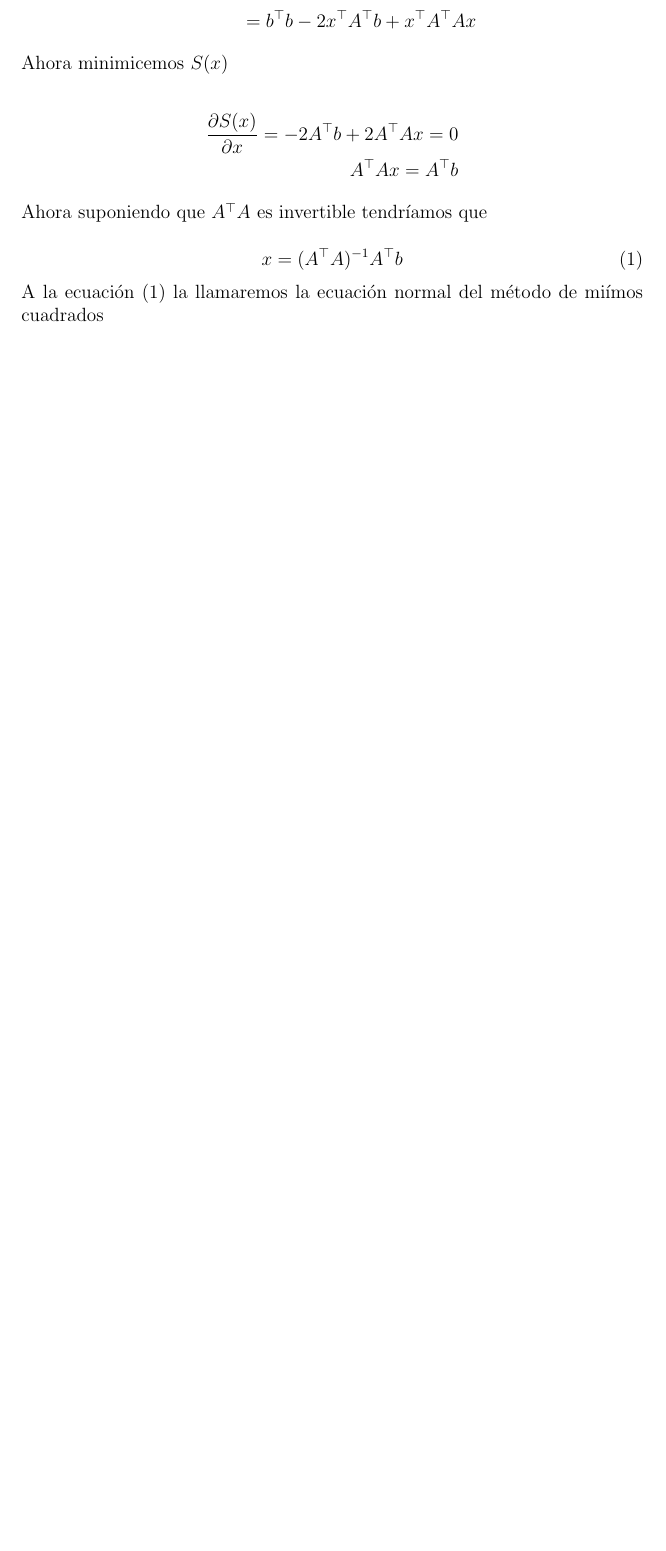
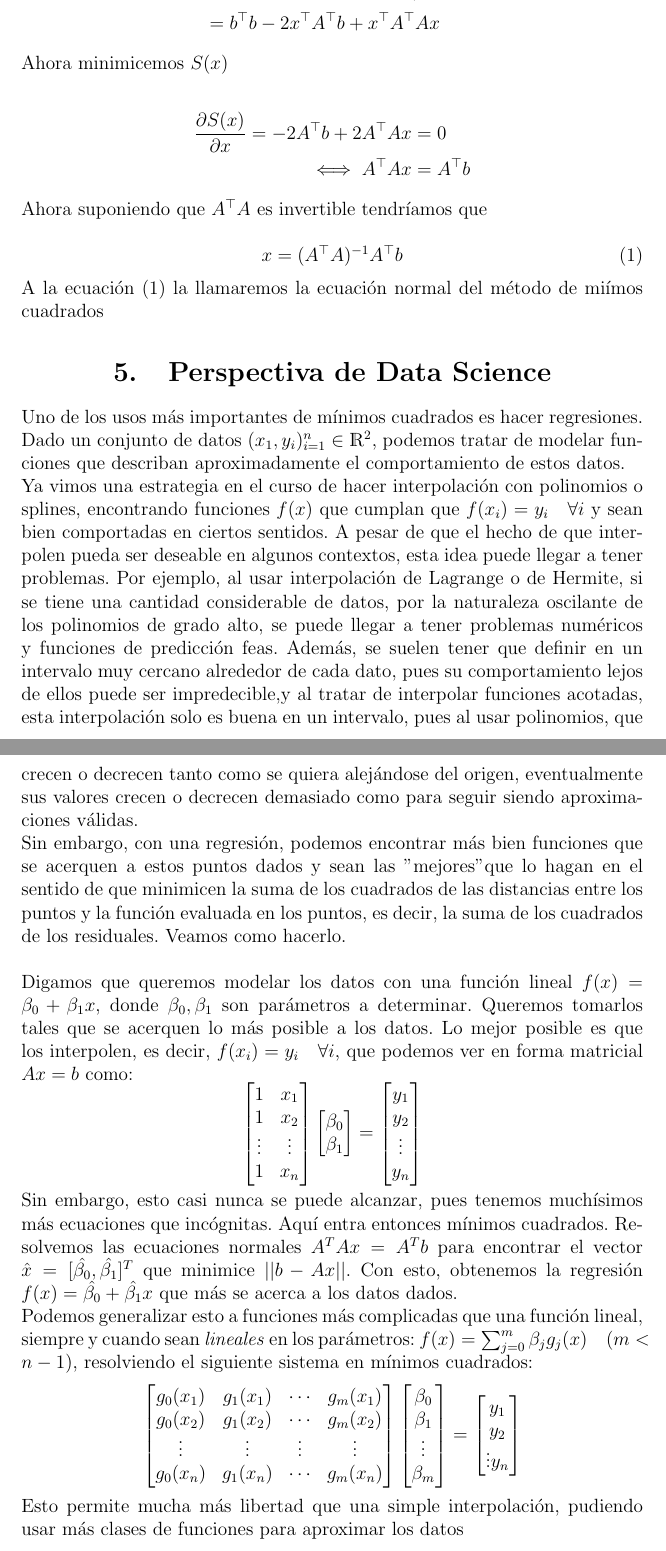
Before and after one commit to unalmedmathnum/Carvajal-Gallego-Quintero-TAREA2, a LaTeX document (Teoría minimos cuadrados/shara.tex): part of page 6 of 6 before the commit and two parts of pages 6 and 7 of 8 after it, the two joined at a grey line, cut so that both start at the same text, the shorter picture padded with empty space. Compiled offline with LaTeX, dvips and Ghostscript.

Commit message:
Perspectiva data science en teoria

```diff
--- a/Teoría minimos cuadrados/shara.tex
+++ b/Teoría minimos cuadrados/shara.tex
@@ -5,6 +5,7 @@
 \usepackage[spanish,activeacute]{babel}
 \usepackage[utf8]{inputenc}
 \usepackage{enumerate}
+\usepackage{ dsfont }
 \usepackage{graphicx}
 \usepackage{listings}
 \usepackage{hyperref}
@@ -125,16 +127,16 @@ As\'i tendr\'iamos que $\overline{b}=Ax$, por definici\'on tendr\'iamos que $r=b
 
  \begin{align*}
-     S(x)=\langle r,r\rangle\\
-     =(b-\overline{b})alaT(b-\overline{b})\\
-     =(b-Ax)alaT(b-Ax)\\
-     =b^\top b - b^\top Ax - x^\top A^\top b + x^\top A^\top A x\\
-     =b^\top b - 2 x^\top A^\top b + x^\top A^\top A x
+     S(x)&=\langle r,r\rangle\\
+     &=(b-\overline{b})^T(b-\overline{b})\\
+     &=(b-Ax)^T(b-Ax)\\
+     &=b^\top b - b^\top Ax - x^\top A^\top b + x^\top A^\top A x\\
+     &=b^\top b - 2 x^\top A^\top b + x^\top A^\top A x
  \end{align*}
 Ahora minimicemos $S(x)$
 
 \begin{align*}
-    \frac{\partial S(x)}{\partial x} = -2A^\top b + 2A^\top Ax=0\\
-    A^\top Ax = A^\top b
+    \frac{\partial S(x)}{\partial x} = -2A^\top b + 2A^\top Ax&=0\\
+  \iff  A^\top Ax& = A^\top b
 \end{align*}
 
 Ahora suponiendo que $A^\top A$ es invertible tendr\'iamos que
@@ -145,5 +147,31 @@ Ahora suponiendo que $A^\top A$ es invertible tendr\'iamos que
 
 A la ecuaci\'on $(1)$ la llamaremos la ecuaci\'on normal del m\'etodo de mi\'imos cuadrados
 
+
 \begin{center}
-\section{Conclusiones}\end{center}
+    \section{Perspectiva de Data Science}
+\end{center}
+Uno de los usos más importantes de mínimos cuadrados es hacer regresiones.\\ Dado un conjunto de datos $(x_1,y_i)_{i=1}^n \in \mathds{R}^2$, podemos tratar de modelar funciones que describan aproximadamente el comportamiento de estos datos.\\ Ya vimos una estrategia en el curso de hacer interpolación con polinomios o splines, encontrando funciones $f(x)$ que cumplan que $f(x_i) = y_i \quad \forall i$ y sean bien comportadas en ciertos sentidos. A pesar de que el hecho de que interpolen pueda ser deseable en algunos contextos, esta idea puede llegar  a tener problemas. Por ejemplo, al usar interpolación de Lagrange o de Hermite, si se tiene una cantidad considerable de datos, por la naturaleza oscilante de los polinomios de grado alto, se puede llegar a tener problemas numéricos y funciones de predicción feas. Además, se suelen tener que definir en un intervalo muy cercano alrededor de cada dato, pues su comportamiento lejos de ellos puede ser impredecible,y al tratar de interpolar funciones acotadas, esta interpolación solo es buena en un intervalo, pues al usar polinomios, que crecen o decrecen tanto como se quiera alejándose del origen, eventualmente sus valores crecen o decrecen demasiado como para seguir siendo aproximaciones válidas.\\
+Sin embargo, con una regresión, podemos encontrar más bien funciones que se acerquen a estos puntos dados y sean las "mejores" que lo hagan en el sentido de que minimicen la suma de los cuadrados de las distancias entre los puntos y la función evaluada en los puntos, es decir, la suma de los cuadrados de los residuales. Veamos como hacerlo.\\
+
+Digamos que queremos modelar los datos con una función lineal $f(x) = \beta_0 + \beta_1 x$, donde $\beta_0,\beta_1$ son parámetros a determinar. Queremos tomarlos tales que se acerquen lo más posible a los datos. Lo mejor posible es que los interpolen, es decir, $f(x_i) = y_i \quad \forall i$, que podemos ver en forma matricial $Ax=b$ como:
+\[ \begin{bmatrix} 1 & x_1  \\ 1 & x_2  \\ \vdots & \vdots  \\ 1 & x_n \end{bmatrix} \begin{bmatrix} \beta_0 \\ \beta_1 \end{bmatrix} = \begin{bmatrix} y_1 \\ y_2 \\ \vdots \\ y_n \end{bmatrix}\]
+Sin embargo, esto casi nunca se puede alcanzar, pues tenemos muchísimos más ecuaciones que incógnitas. Aquí entra entonces mínimos cuadrados. Resolvemos las ecuaciones normales $A^T A x = A^T b$ para encontrar el vector $\hat{x} = [\hat{\beta_0},\hat{\beta_1}]^T$ que minimice $||b-Ax||$. Con esto, obtenemos la regresión $f(x) = \hat{\beta_0} + \hat{\beta_1}x$ que más se acerca a los datos dados.\\
+Podemos generalizar esto a funciones más complicadas que una función lineal, siempre y cuando sean \textit{lineales} en los parámetros: $f(x) = \sum_{j=0}^m \beta_j g_j(x) \quad (m<n-1)$, resolviendo el siguiente sistema en mínimos cuadrados:
+\[ \begin{bmatrix}
+    g_0(x_1) & g_1(x_1) & \cdots & g_m(x_1) \\
+    g_0(x_2) & g_1(x_2) & \cdots & g_m(x_2) \\
+    \vdots & \vdots & \vdots & \vdots \\
+    g_0(x_n) & g_1(x_n) & \cdots & g_m(x_n) \\
+\end{bmatrix}\begin{bmatrix}
+    \beta_0 \\
+    \beta_1 \\
+    \vdots \\
+    \beta_m
+\end{bmatrix} = \begin{bmatrix}
+    y_1 \\
+    y_2 \\
+    \vdots
+    y_n
+\end{bmatrix} \]
+Esto permite mucha más libertad que una simple interpolación, pudiendo usar más clases de funciones para aproximar los datos
```
Also changed, not shown: Teoría minimos cuadrados/shara.tex (38 more changed lines), 1 other file.
